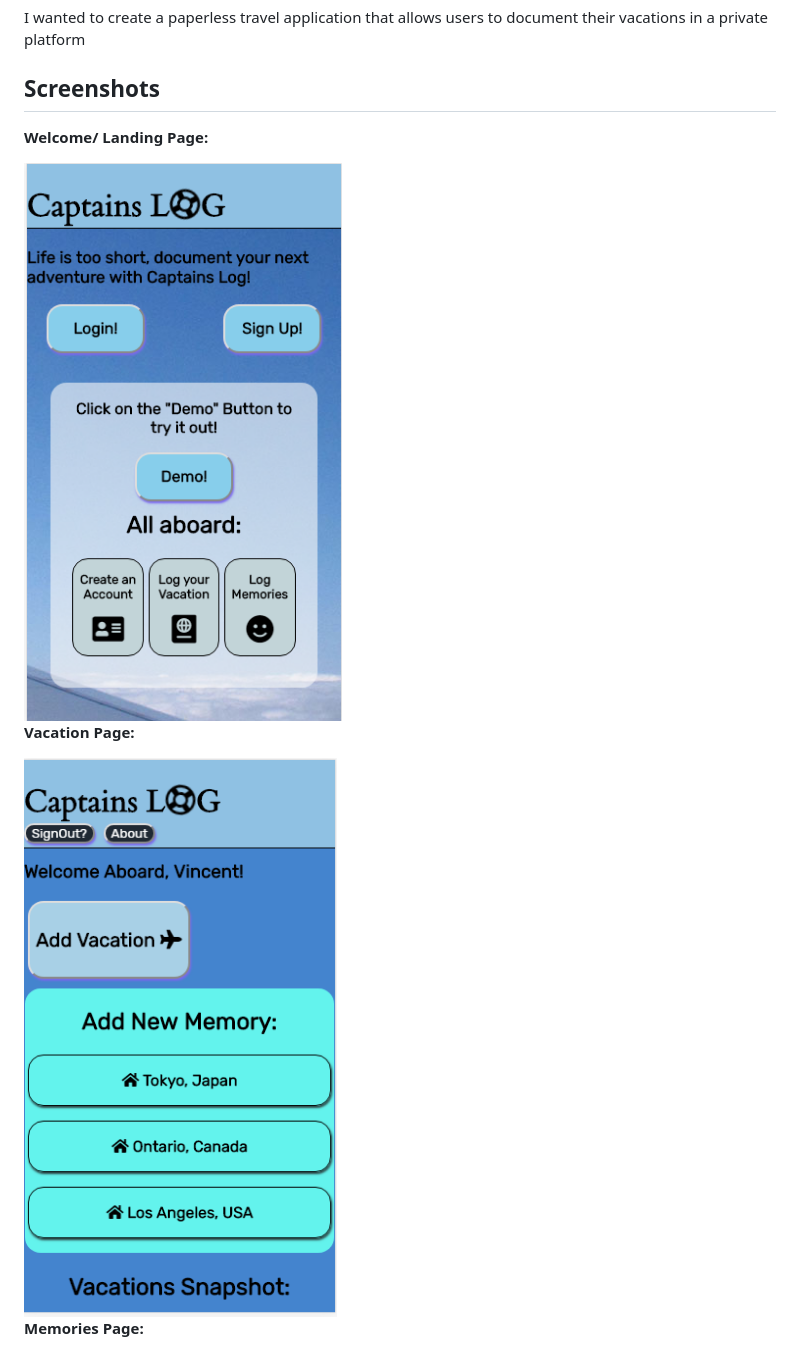
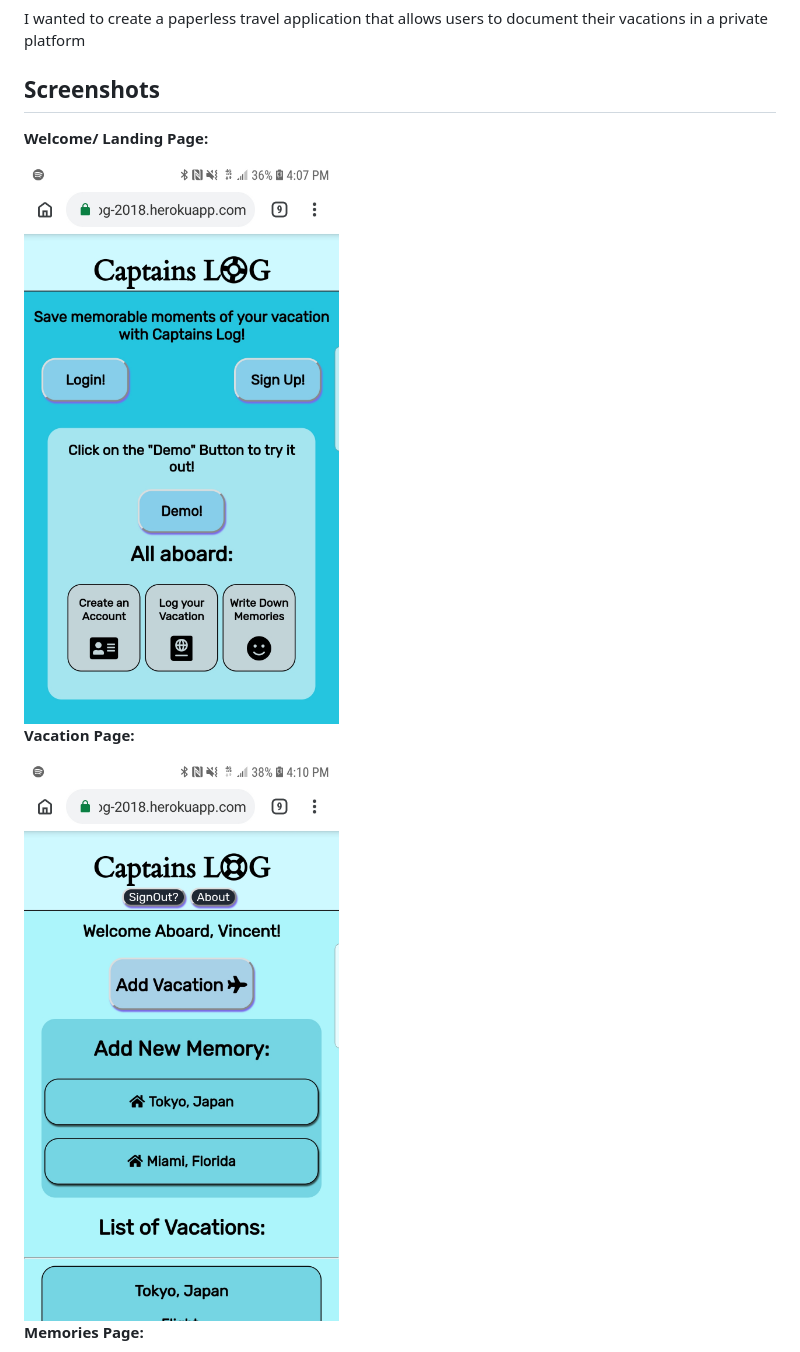
Before and after one commit to Saitama2016/captainsLog, a Markdown page: README.md, the part around the change printed below. Rendered like a GitHub page; pictures changed too: screenshots/captainsLogLandingPage.jpg (added), screenshots/captainsLogVacationsPage.jpg (added).

```diff
--- a/README.md
+++ b/README.md
@@ -8,9 +8,9 @@
 
 <h2>Screenshots</h2>
 <p><b>Welcome/ Landing Page: </b></p>
-<img src="https://github.com/Saitama2016/captainsLog/blob/master/screenshots/UpdateCapLogsLandingPage.PNG" alt="Captains Logs Landing Page" width="350" />
+<img src="https://github.com/Saitama2016/captainsLog/blob/master/screenshots/captainsLogLandingPage.jpg" alt="Captains Logs Landing Page" width="350" />
 
 <p><b>Vacation Page: </b></p>
-<img src="https://github.com/Saitama2016/captainsLog/blob/master/screenshots/CaptainsLogVacPage.PNG" alt="Captains Logs Vacation Page" width="350" />
+<img src="https://github.com/Saitama2016/captainsLog/blob/master/screenshots/captainsLogVacationsPage.jpg" alt="Captains Logs Vacation Page" width="350" />
 
 <p><b>Memories Page: </b></p>
```
Also changed, not shown: other parts of README.md (+1 -1 lines), screenshots/captainsLogMemoriesPage.jpg (added).
